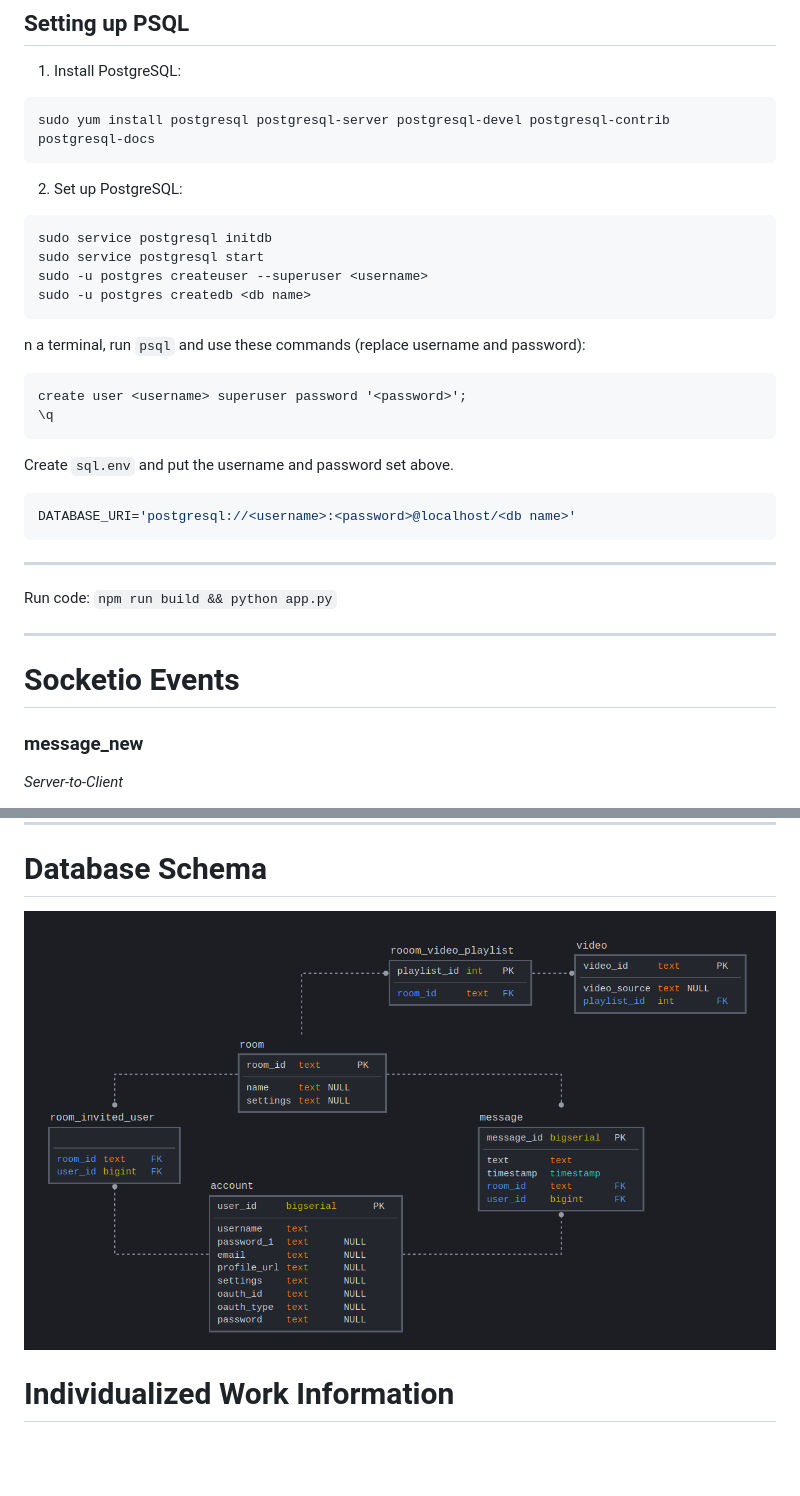
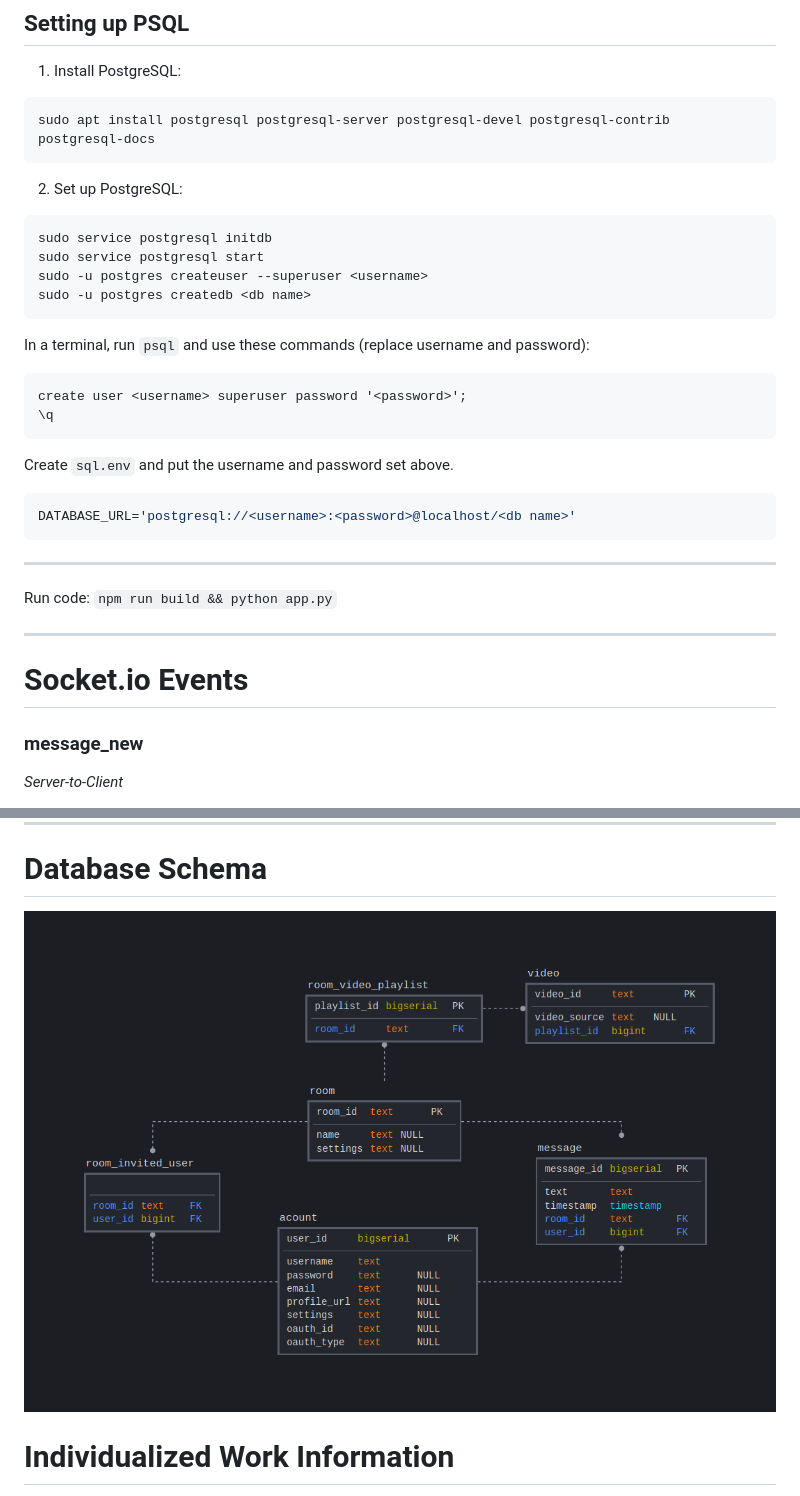
Before and after one commit to gpeppel/flix-with-friends, a Markdown page: README.md, 2 parts joined by grey strips. Rendered like a GitHub page; pictures changed too: docs/schema.png; blank space fills up the shorter version.

Commit message:
fix README typos

````diff
--- a/README.md
+++ b/README.md
@@ -27,7 +27,7 @@ pip install -r requirements.txt
 
 1. Install PostgreSQL:
 ```bash
-sudo yum install postgresql postgresql-server postgresql-devel postgresql-contrib postgresql-docs
+sudo apt install postgresql postgresql-server postgresql-devel postgresql-contrib postgresql-docs
 ```
 2. Set up PostgreSQL:
 ```bash
@@ -36,14 +36,14 @@ sudo service postgresql start
 sudo -u postgres createuser --superuser <username>
 sudo -u postgres createdb <db name>
 ```
-n a terminal, run `psql` and use these commands (replace username and password):
+In a terminal, run `psql` and use these commands (replace username and password):
 ```
 create user <username> superuser password '<password>';
 \q
 ```
 Create `sql.env` and put the username and password set above.
 ```bash
-DATABASE_URI='postgresql://<username>:<password>@localhost/<db name>'
+DATABASE_URL='postgresql://<username>:<password>@localhost/<db name>'
 ```
 
 ---
@@ -53,7 +53,7 @@ Run code:
 
 ---
 
-# Socketio Events
+# Socket.io Events
 ### message_new
 *Server-to-Client*
 
````
